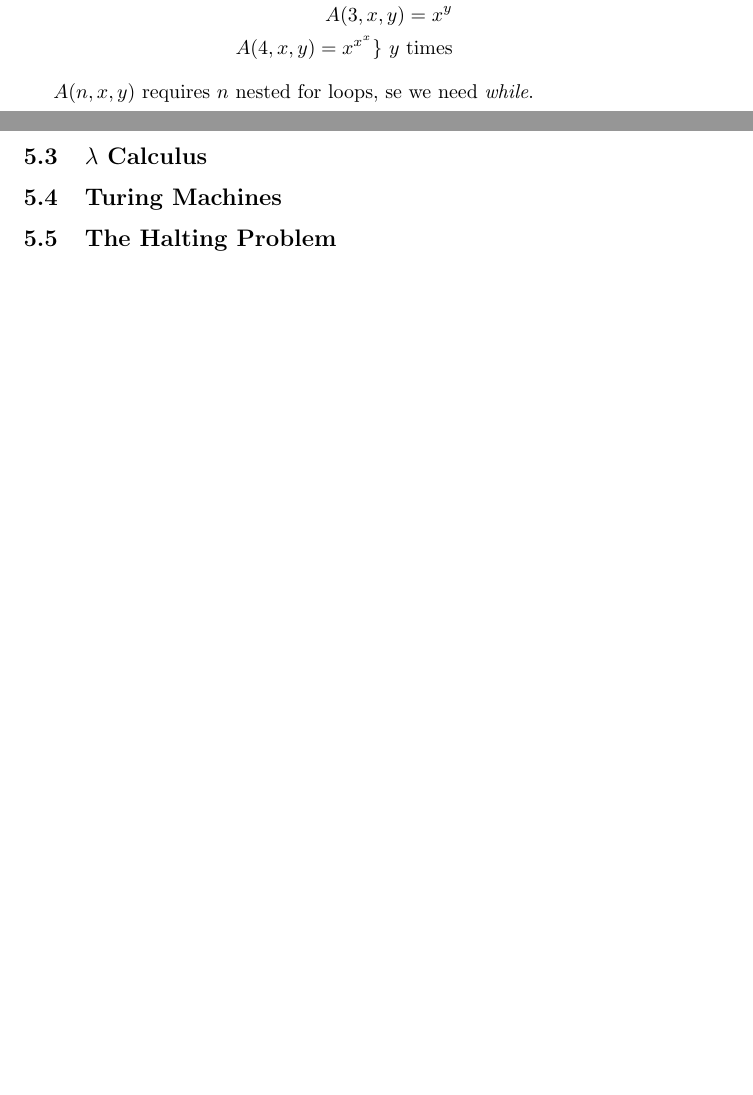
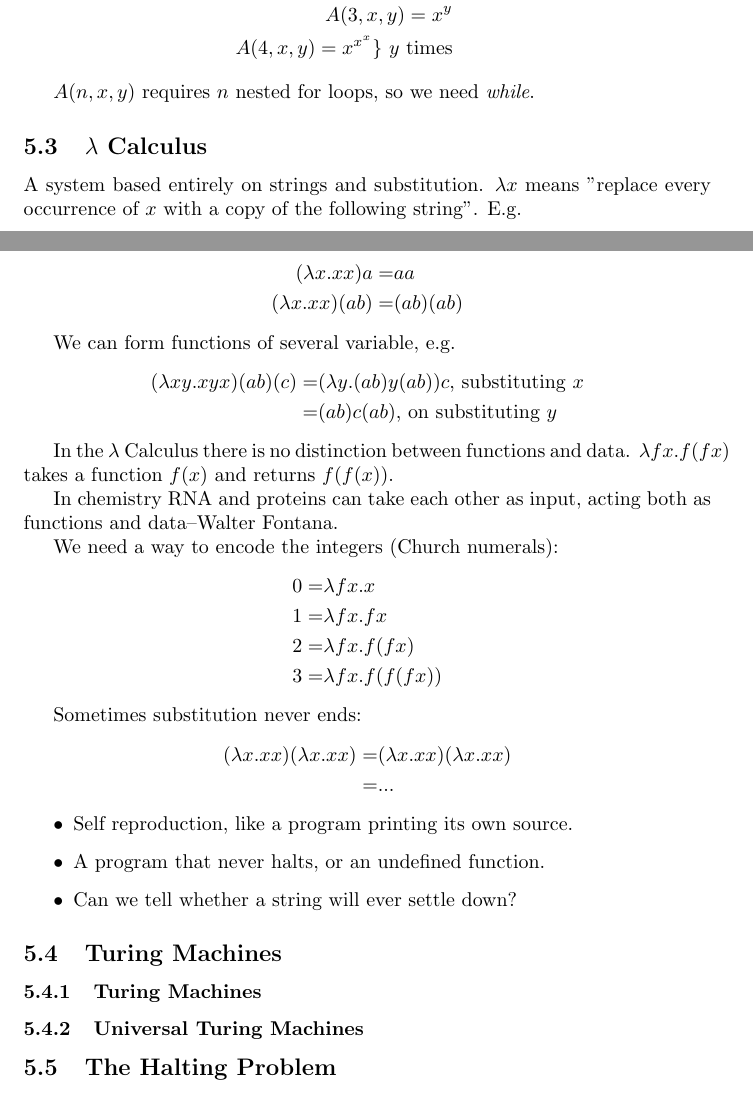
Before and after one commit to weka511/complexity, a LaTeX paper (computations/computations.tex): two parts of pages 37 and 38 of 40 before the commit and two parts of pages 37 and 38 of 41 after it, joined at a grey line, cut so that both start at the same text, the shorter picture padded with empty space. Compiled offline with pdfLaTeX.

Commit message:
Lecture 5.3

```diff
--- a/computations/computations.tex
+++ b/computations/computations.tex
@@ -1146,15 +1146,59 @@ Are there total function (always defined) that are partial recursive but not pri
 	A(4,x,y) = x^{x^x} \rbrace \text{ $y$ times}
 \end{align*}
 
-$A(n,x,y)$ requires $n$ nested for loops, se we need \emph{while}.
+$A(n,x,y)$ requires $n$ nested for loops, so we need \emph{while}.
 
 \subsection{$\lambda$ Calculus}
+
+A system based entirely on strings and substitution. $\lambda x$ means "replace every occurrence of $x$ with a copy of the following string". E.g.
+
+\begin{align*}
+	(\lambda x.xx)a=&aa\\
+	(\lambda x.xx)(ab)=&(ab)(ab)
+\end{align*}
+
+We can form functions of several variable, e.g.
+\begin{align*}
+	(\lambda xy.xyx)(ab)(c) =& (\lambda y.(ab)y(ab))c \text{, substituting $x$}\\
+	=& (ab)c(ab) \text{, on substituting $y$}
+\end{align*}
+
+In the $\lambda$ Calculus there is no distinction between functions and data. $\lambda fx.f(fx)$ takes a function $f(x)$ and returns $f(f(x))$.
+
+In chemistry RNA and proteins can take each other as input, acting both as functions and data--Walter Fontana.
+
+We need a way to encode the integers (Church numerals):
+\begin{align*}
+	0=&\lambda fx.x\\
+	1=&\lambda fx.fx\\
+	2=&\lambda fx.f(fx)\\
+	3=&\lambda fx.f(f(fx))
+\end{align*}
+
+Sometimes substitution never ends:
+\begin{align*}
+	(\lambda x.xx)	(\lambda x.xx) =& (\lambda x.xx)	(\lambda x.xx)\\
+	=&...
+\end{align*}
+
+\begin{itemize}
+	\item Self reproduction, like a program printing its own source.
+	\item A program that never halts, or an undefined function.
+	\item Can we tell whether a string will ever settle down?
+\end{itemize}
 \subsection{Turing Machines}
+\subsubsection{Turing Machines}
+\subsubsection{Universal Turing Machines}
 \subsection{The Halting Problem}
+
 \subsection{The Grand Unified Theory of Computation}
+
 \subsection{The Analytical Engine}
+
 \subsection{Cellular Automata}
+
 \subsection{Tile-Based Computation}
+
 \subsection{Dynamical Systems}
 
 
```
